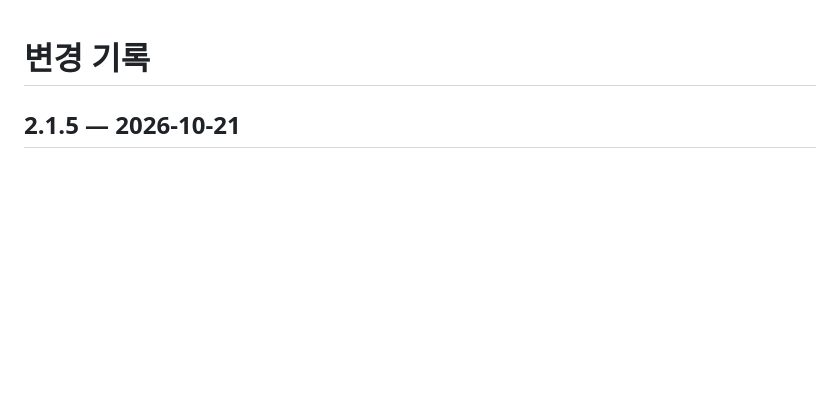
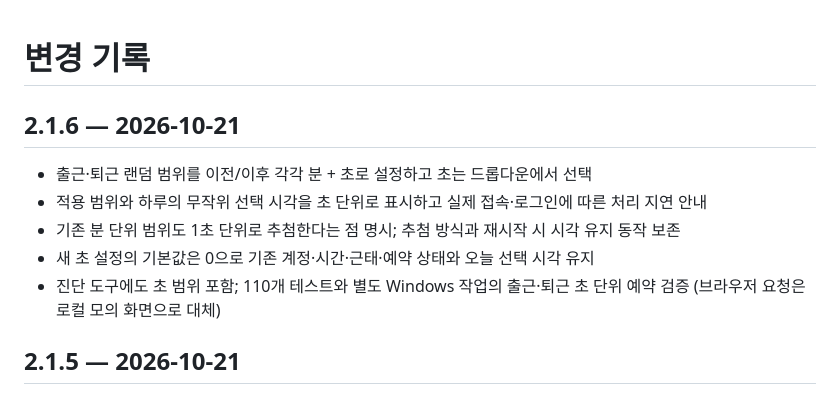
Before and after one commit to kimasill/dooray-auto-checkin, a Markdown page: CHANGELOG.md, the part around the change. Drawn GitHub-style; blank space fills up the shorter version.

```diff
--- a/CHANGELOG.md
+++ b/CHANGELOG.md
@@ -1,4 +1,12 @@
 # 변경 기록
+
+## 2.1.6 — 2026-10-21
+
+- 출근·퇴근 랜덤 범위를 이전/이후 각각 분 + 초로 설정하고 초는 드롭다운에서 선택
+- 적용 범위와 하루의 무작위 선택 시각을 초 단위로 표시하고 실제 접속·로그인에 따른 처리 지연 안내
+- 기존 분 단위 범위도 1초 단위로 추첨한다는 점 명시; 추첨 방식과 재시작 시 시각 유지 동작 보존
+- 새 초 설정의 기본값은 0으로 기존 계정·시간·근태·예약 상태와 오늘 선택 시각 유지
+- 진단 도구에도 초 범위 포함; 110개 테스트와 별도 Windows 작업의 출근·퇴근 초 단위 예약 검증 (브라우저 요청은 로컬 모의 화면으로 대체)
 
 ## 2.1.5 — 2026-10-21
 
```
Also changed, not shown: Duray/README.md (+5 -3 lines), README.md (+7 -7 lines), docs/images/schedule.png, 11 other files.
